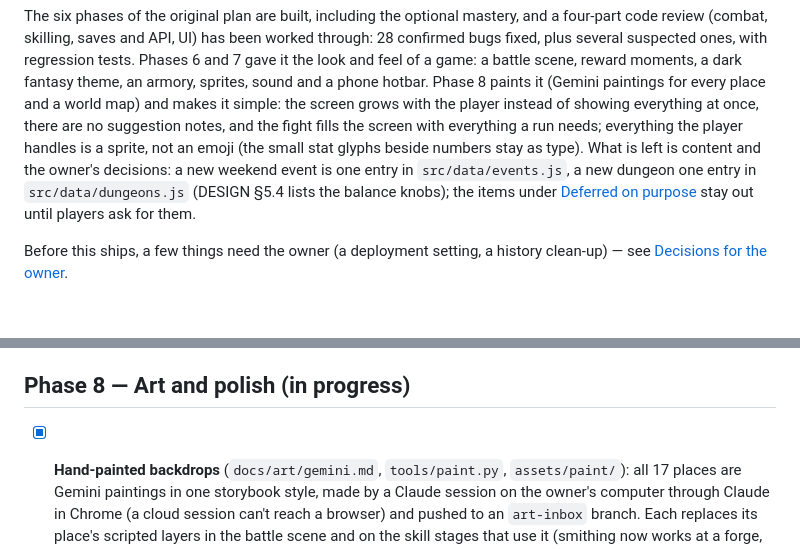
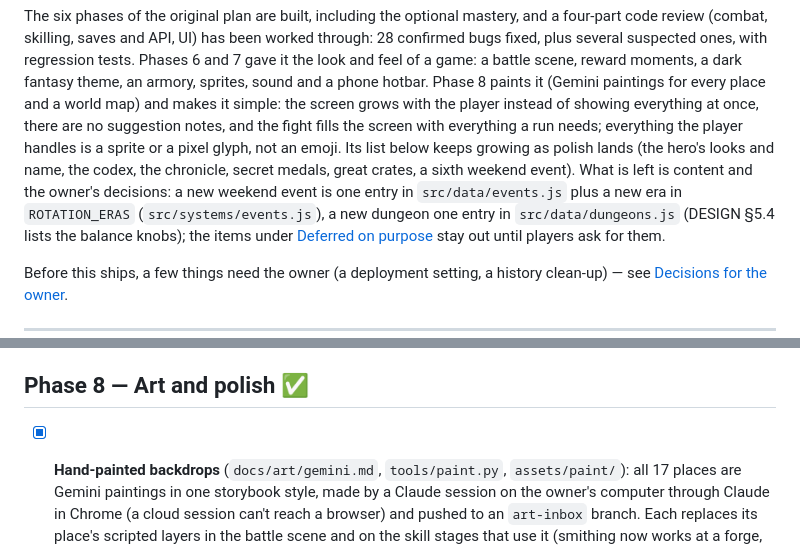
Before and after one commit to tufantr/idle2, a Markdown page: docs/ROADMAP.md, 2 parts joined by grey strips. Rendered like a GitHub page; blank space fills up the shorter version.

Commit message:
docs: the roadmap's summary and Phase 8 heading match its state
Co-Authored-By: Claude Opus 5.5 <noreply@anthropic.com>

```diff
--- a/docs/ROADMAP.md
+++ b/docs/ROADMAP.md
@@ -31,8 +31,11 @@ ones, with regression tests. Phases 6 and 7 gave it the look and feel of a game:
 reward moments, a dark fantasy theme, an armory, sprites, sound and a phone hotbar. Phase 8 paints it
 (Gemini paintings for every place and a world map) and makes it simple: the screen grows with the
 player instead of showing everything at once, there are no suggestion notes, and the fight fills the
-screen with everything a run needs; everything the player handles is a sprite, not an emoji (the
-small stat glyphs beside numbers stay as type). What is left is content and the owner's decisions: a new weekend event is one entry in `src/data/events.js`, a new dungeon one entry in
+screen with everything a run needs; everything the player handles is a sprite or a pixel glyph, not
+an emoji. Its list below keeps growing as polish lands (the hero's looks and name, the codex, the
+chronicle, secret medals, great crates, a sixth weekend event). What is left is content and the
+owner's decisions: a new weekend event is one entry in `src/data/events.js` plus a new era in
+`ROTATION_ERAS` (`src/systems/events.js`), a new dungeon one entry in
 `src/data/dungeons.js` (DESIGN §5.4 lists the balance knobs); the items under
 [Deferred on purpose](#deferred-on-purpose) stay out until players ask for them.
 
@@ -291,7 +294,7 @@ progress as motion, art before words, one stage with a HUD around it.
       dungeon floors and walls for the interiors. Fifteen scenes, about 1 MB of WebP in all, drawn by
       a script in a minute with no image model and no downloads
 
-## Phase 8 — Art and polish (in progress)
+## Phase 8 — Art and polish ✅
 
 - [x] **Hand-painted backdrops** (`docs/art/gemini.md`, `tools/paint.py`, `assets/paint/`): all 17
       places are Gemini paintings in one storybook style, made by a Claude session on the owner's
```
